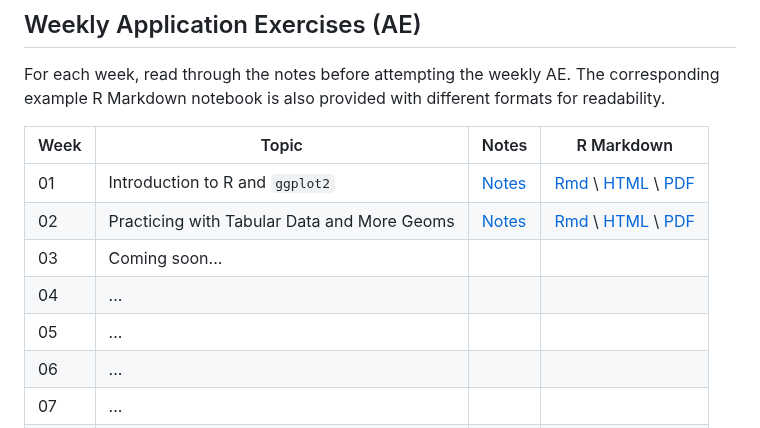
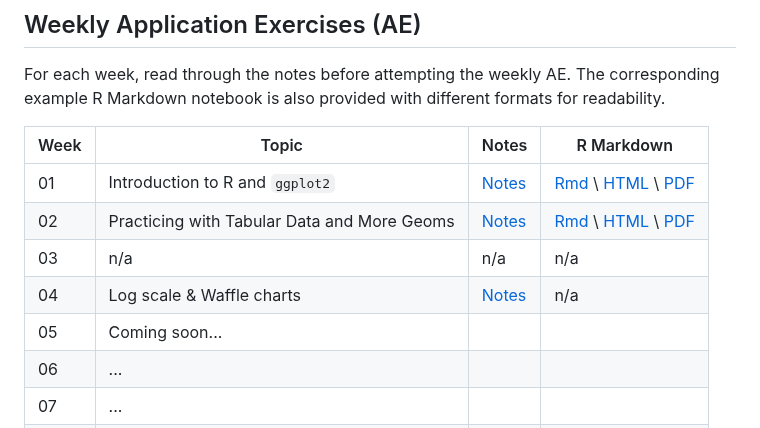
Before and after one commit to lennemo09/COMP4010-Spring24, a Markdown page: README.md, the part around the change. Drawn GitHub-style.

```diff
--- a/README.md
+++ b/README.md
@@ -34,9 +34,9 @@ The corresponding example R Markdown notebook is also provided with different fo
 | --- | --- | --- | --- |
 | 01 | Introduction to R and `ggplot2` | [Notes](Week%201/Week1-AE-Notes.md) | [Rmd](Week%201/Week1-AE-RMarkdown.Rmd) \ [HTML](Week%201/Week1-AE-RMarkdown.html) \ [PDF](Week%201/Week1-AE-RMarkdown.pdf) |
 | 02 | Practicing with Tabular Data and More Geoms  | [Notes](Week%202/Week2-AE-Notes.md) | [Rmd](Week%202/Week2-AE-RMarkdown.Rmd) \ [HTML](Week%202/Week2-AE-RMarkdown.html) \ [PDF](Week%202/Week2-AE-RMarkdown.pdf) |
-| 03 | Coming soon... |  | |
-| 04 | ... |  | |
-| 05 | ... |  | |
+| 03 | n/a | n/a | n/a |
+| 04 | Log scale & Waffle charts |  [Notes](Week%204/Week4-AE-Notes.md) | n/a |
+| 05 | Coming soon... |  | |
 | 06 | ... |  | |
 | 07 | ... |  | |
 | 08 | ... |  | |
```
